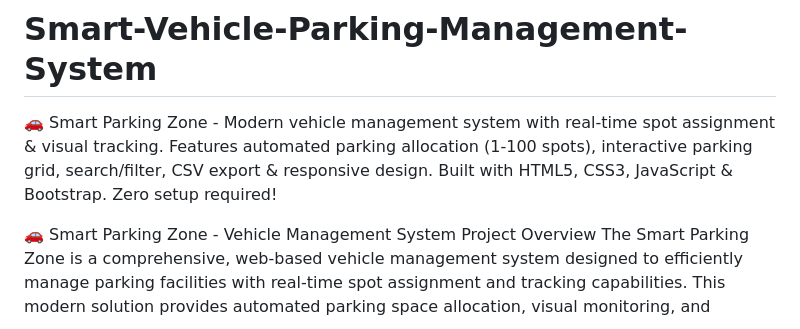
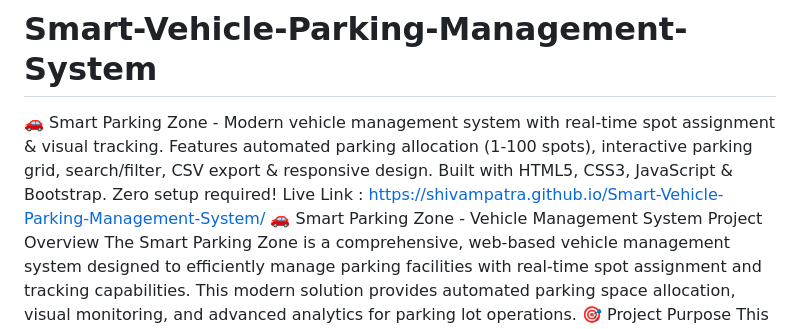
Before and after one commit to shivampatra/Smart-Vehicle-Parking-Management-System, a Markdown page: README.md, the part around the change. Rendered like a GitHub page.

```diff
--- a/README.md
+++ b/README.md
@@ -1,6 +1,6 @@
 # Smart-Vehicle-Parking-Management-System
 🚗 Smart Parking Zone - Modern vehicle management system with real-time spot assignment &amp; visual tracking. Features automated parking allocation (1-100 spots), interactive parking grid, search/filter, CSV export &amp; responsive design. Built with HTML5, CSS3, JavaScript &amp; Bootstrap. Zero setup required!
-
+Live Link : https://shivampatra.github.io/Smart-Vehicle-Parking-Management-System/
 🚗 Smart Parking Zone - Vehicle Management System
 Project Overview
   The Smart Parking Zone is a comprehensive, web-based vehicle management system designed to efficiently manage parking facilities with real-time spot assignment and tracking capabilities. This modern solution     provides automated parking space allocation, visual monitoring, and advanced analytics for parking lot operations.
```
